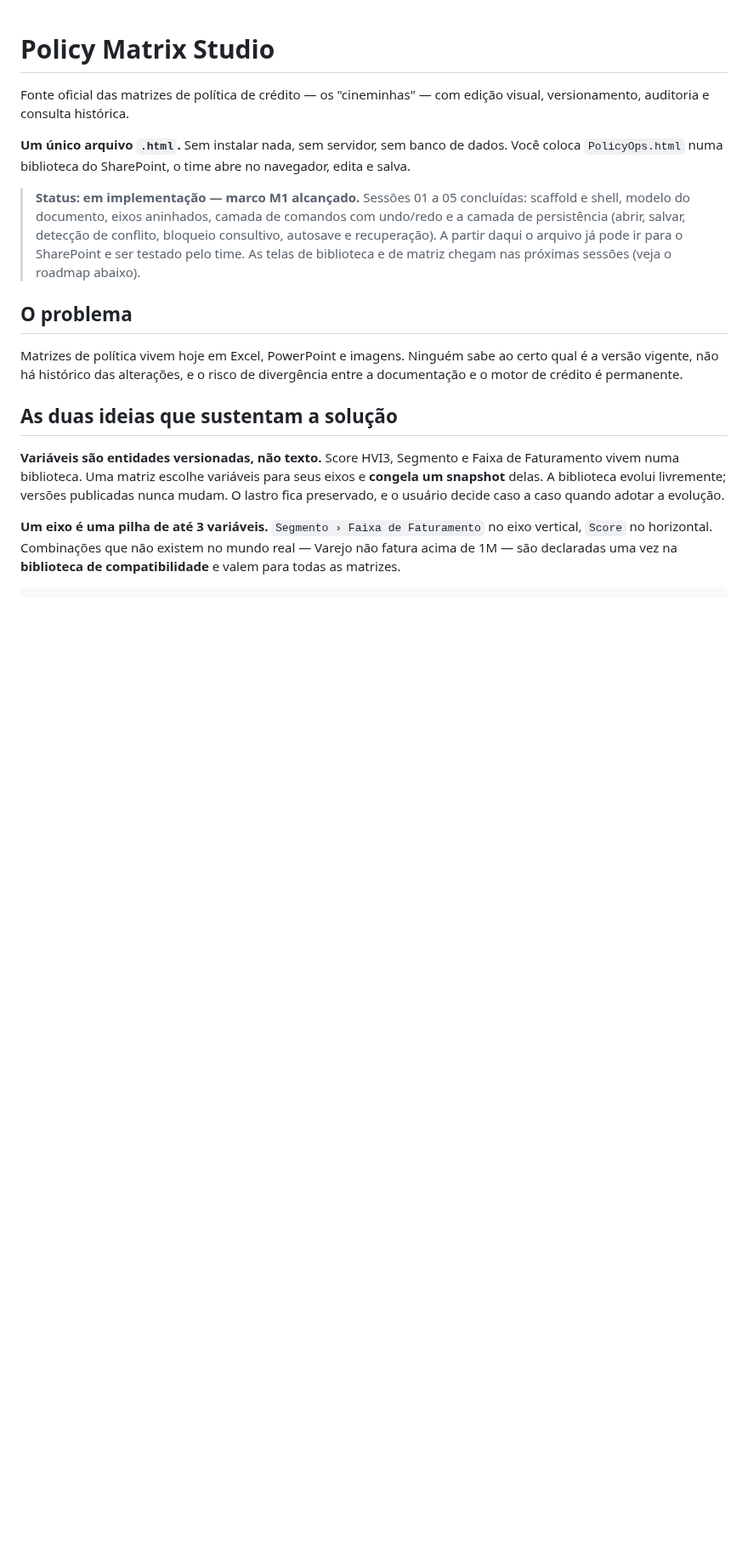
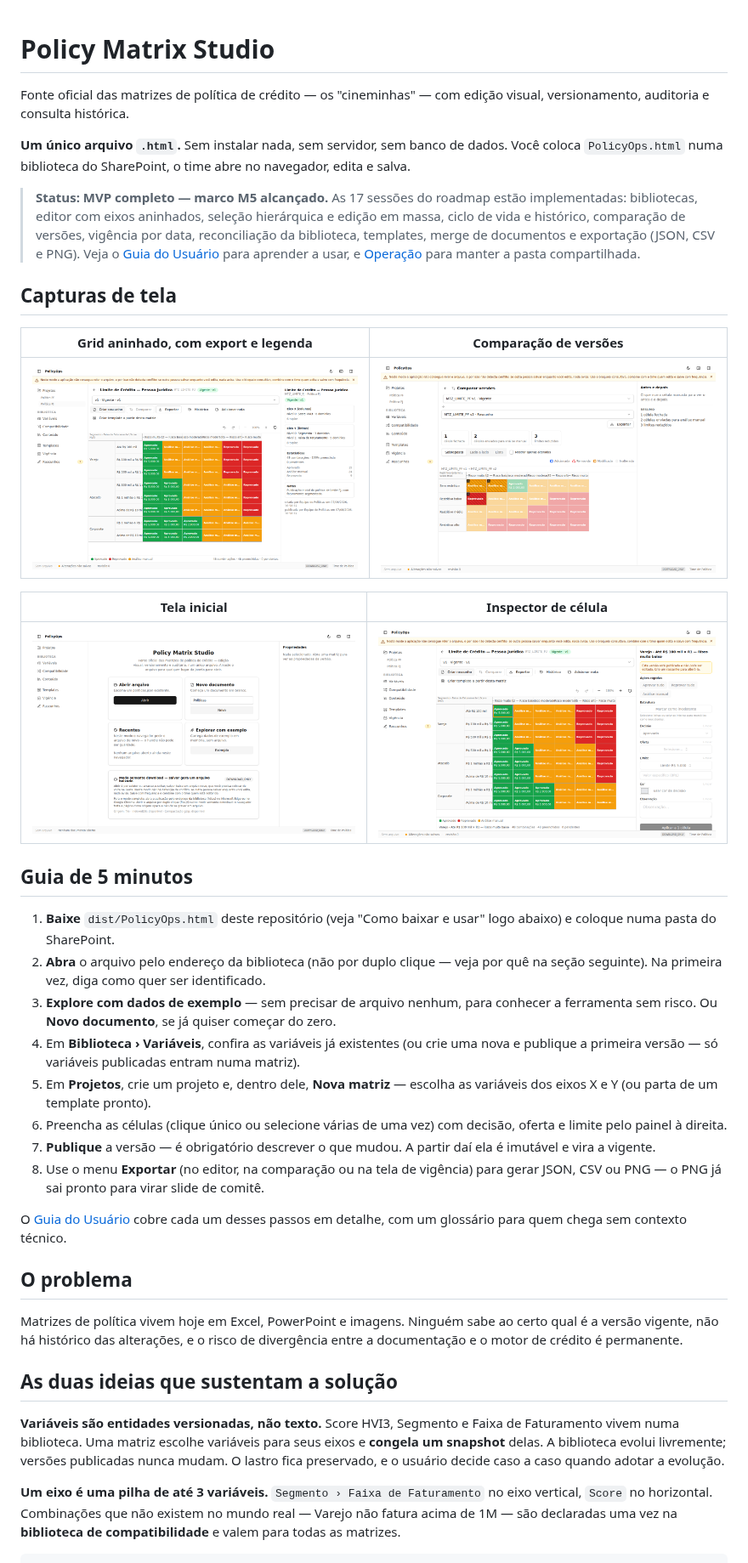
Before and after one commit to arthurfontana/PolicyOps, a Markdown page: README.md, the part around one of its changes. Shown at 85% size. Drawn GitHub-style; pictures changed too: docs/screenshots/01-tela-inicial.png (added), docs/screenshots/02-grid-aninhado.png (added), docs/screenshots/03-inspector.png (added); blank space fills up the shorter version.

```diff
--- a/README.md
+++ b/README.md
@@ -4,7 +4,30 @@ Fonte oficial das matrizes de política de crédito — os "cineminhas" — com
 
 **Um único arquivo `.html`.** Sem instalar nada, sem servidor, sem banco de dados. Você coloca `PolicyOps.html` numa biblioteca do SharePoint, o time abre no navegador, edita e salva.
 
-> **Status: em implementação — marco M1 alcançado.** Sessões 01 a 05 concluídas: scaffold e shell, modelo do documento, eixos aninhados, camada de comandos com undo/redo e a camada de persistência (abrir, salvar, detecção de conflito, bloqueio consultivo, autosave e recuperação). A partir daqui o arquivo já pode ir para o SharePoint e ser testado pelo time. As telas de biblioteca e de matriz chegam nas próximas sessões (veja o roadmap abaixo).
+> **Status: MVP completo — marco M5 alcançado.** As 17 sessões do roadmap estão implementadas: bibliotecas, editor com eixos aninhados, seleção hierárquica e edição em massa, ciclo de vida e histórico, comparação de versões, vigência por data, reconciliação da biblioteca, templates, merge de documentos e exportação (JSON, CSV e PNG). Veja o [Guia do Usuário](docs/10-guia-do-usuario.md) para aprender a usar, e [Operação](docs/11-operacao.md) para manter a pasta compartilhada.
+
+## Capturas de tela
+
+| Grid aninhado, com export e legenda | Comparação de versões |
+|---|---|
+| ![Grid aninhado de Segmento › Faturamento × Score, com legenda e estatísticas](docs/screenshots/02-grid-aninhado.png) | ![Comparação sobreposta entre duas versões, com resumo semântico](docs/screenshots/04-comparacao.png) |
+
+| Tela inicial | Inspector de célula |
+|---|---|
+| ![Tela inicial com os quatro caminhos de abertura e a faixa de modo](docs/screenshots/01-tela-inicial.png) | ![Inspector de célula selecionada, com decisão, oferta e limite](docs/screenshots/03-inspector.png) |
+
+## Guia de 5 minutos
+
+1. **Baixe** `dist/PolicyOps.html` deste repositório (veja "Como baixar e usar" logo abaixo) e coloque numa pasta do SharePoint.
+2. **Abra** o arquivo pelo endereço da biblioteca (não por duplo clique — veja por quê na seção seguinte). Na primeira vez, diga como quer ser identificado.
+3. **Explore com dados de exemplo** — sem precisar de arquivo nenhum, para conhecer a ferramenta sem risco. Ou **Novo documento**, se já quiser começar do zero.
+4. Em **Biblioteca › Variáveis**, confira as variáveis já existentes (ou crie uma nova e publique a primeira versão — só variáveis publicadas entram numa matriz).
+5. Em **Projetos**, crie um projeto e, dentro dele, **Nova matriz** — escolha as variáveis dos eixos X e Y (ou parta de um template pronto).
+6. Preencha as células (clique único ou selecione várias de uma vez) com decisão, oferta e limite pelo painel à direita.
+7. **Publique** a versão — é obrigatório descrever o que mudou. A partir daí ela é imutável e vira a vigente.
+8. Use o menu **Exportar** (no editor, na comparação ou na tela de vigência) para gerar JSON, CSV ou PNG — o PNG já sai pronto para virar slide de comitê.
+
+O [Guia do Usuário](docs/10-guia-do-usuario.md) cobre cada um desses passos em detalhe, com um glossário para quem chega sem contexto técnico.
 
 ## O problema
 
```
Also changed, not shown: other parts of README.md (+4 -0 lines), docs/10-guia-do-usuario.md (added, +84 -0 lines), docs/11-operacao.md (added, +73 -0 lines), docs/screenshots/05-historico.png (added).
